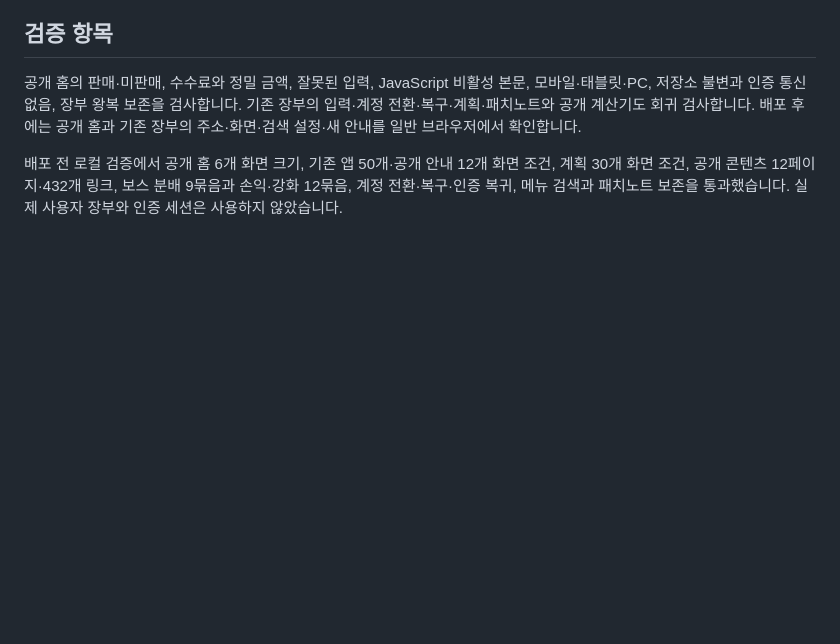
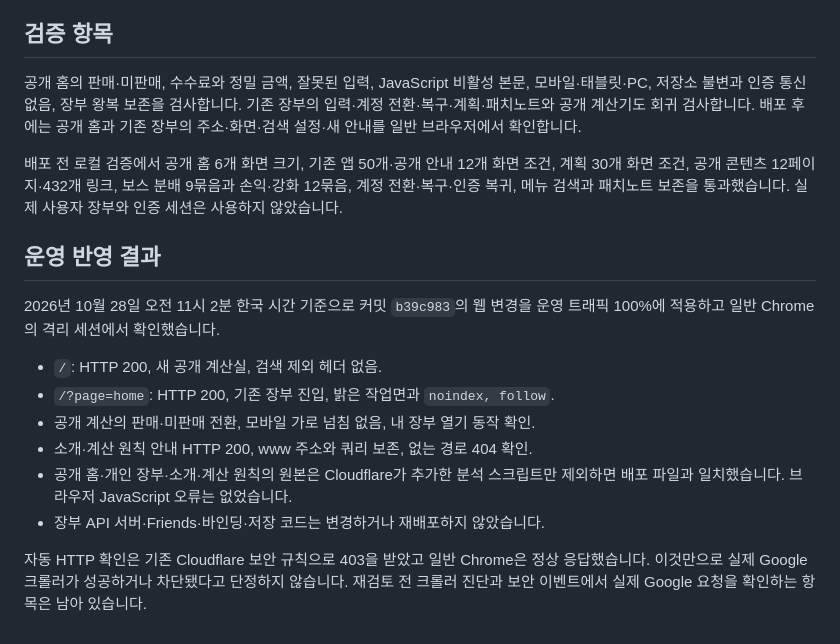
Before and after one commit to xenon201313/maple-tracker, a Markdown page: ADSENSE_IMPROVEMENTS_2026_10_28.md, the part around the change. Drawn GitHub-style; blank space fills up the shorter version.

Commit message:
공개 계산실 운영 반영과 검증 결과 기록

```diff
--- a/ADSENSE_IMPROVEMENTS_2026_10_28.md
+++ b/ADSENSE_IMPROVEMENTS_2026_10_28.md
@@ -59,3 +59,16 @@ Google 크롤러의 실제 성공 여부는 Search Console·AdSense 크롤러
 공개 홈의 판매·미판매, 수수료와 정밀 금액, 잘못된 입력, JavaScript 비활성 본문, 모바일·태블릿·PC, 저장소 불변과 인증 통신 없음, 장부 왕복 보존을 검사합니다. 기존 장부의 입력·계정 전환·복구·계획·패치노트와 공개 계산기도 회귀 검사합니다. 배포 후에는 공개 홈과 기존 장부의 주소·화면·검색 설정·새 안내를 일반 브라우저에서 확인합니다.
 
 배포 전 로컬 검증에서 공개 홈 6개 화면 크기, 기존 앱 50개·공개 안내 12개 화면 조건, 계획 30개 화면 조건, 공개 콘텐츠 12페이지·432개 링크, 보스 분배 9묶음과 손익·강화 12묶음, 계정 전환·복구·인증 복귀, 메뉴 검색과 패치노트 보존을 통과했습니다. 실제 사용자 장부와 인증 세션은 사용하지 않았습니다.
+
+## 운영 반영 결과
+
+2026년 10월 28일 오전 11시 2분 한국 시간 기준으로 커밋 `b39c983`의 웹 변경을 운영 트래픽 100%에 적용하고 일반 Chrome의 격리 세션에서 확인했습니다.
+
+- `/`: HTTP 200, 새 공개 계산실, 검색 제외 헤더 없음.
+- `/?page=home`: HTTP 200, 기존 장부 진입, 밝은 작업면과 `noindex, follow`.
+- 공개 계산의 판매·미판매 전환, 모바일 가로 넘침 없음, 내 장부 열기 동작 확인.
+- 소개·계산 원칙 안내 HTTP 200, www 주소와 쿼리 보존, 없는 경로 404 확인.
+- 공개 홈·개인 장부·소개·계산 원칙의 원본은 Cloudflare가 추가한 분석 스크립트만 제외하면 배포 파일과 일치했습니다. 브라우저 JavaScript 오류는 없었습니다.
+- 장부 API 서버·Friends·바인딩·저장 코드는 변경하거나 재배포하지 않았습니다.
+
+자동 HTTP 확인은 기존 Cloudflare 보안 규칙으로 403을 받았고 일반 Chrome은 정상 응답했습니다. 이것만으로 실제 Google 크롤러가 성공하거나 차단됐다고 단정하지 않습니다. 재검토 전 크롤러 진단과 보안 이벤트에서 실제 Google 요청을 확인하는 항목은 남아 있습니다.
```
